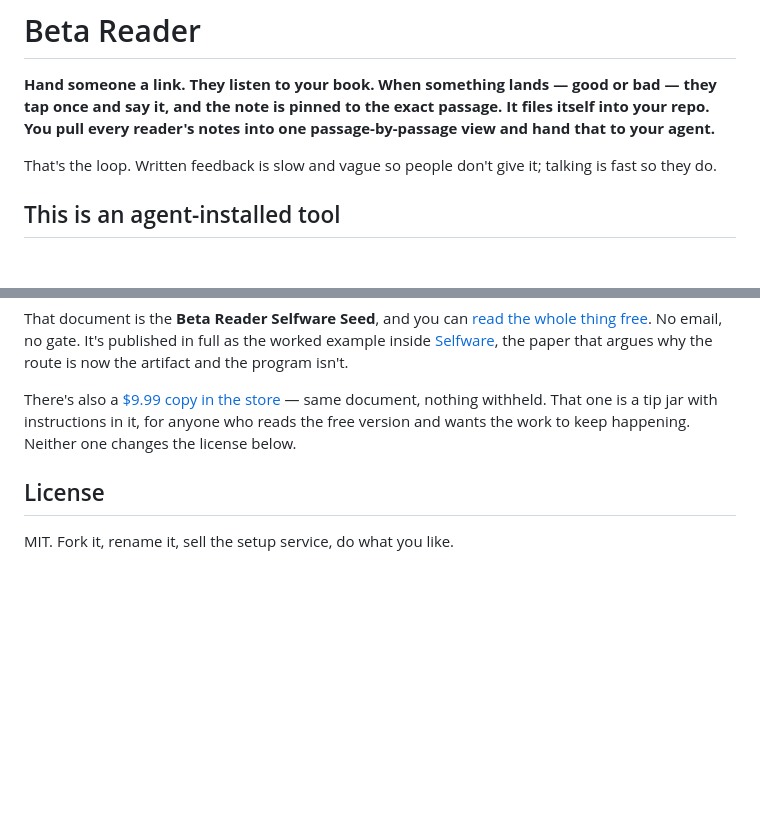
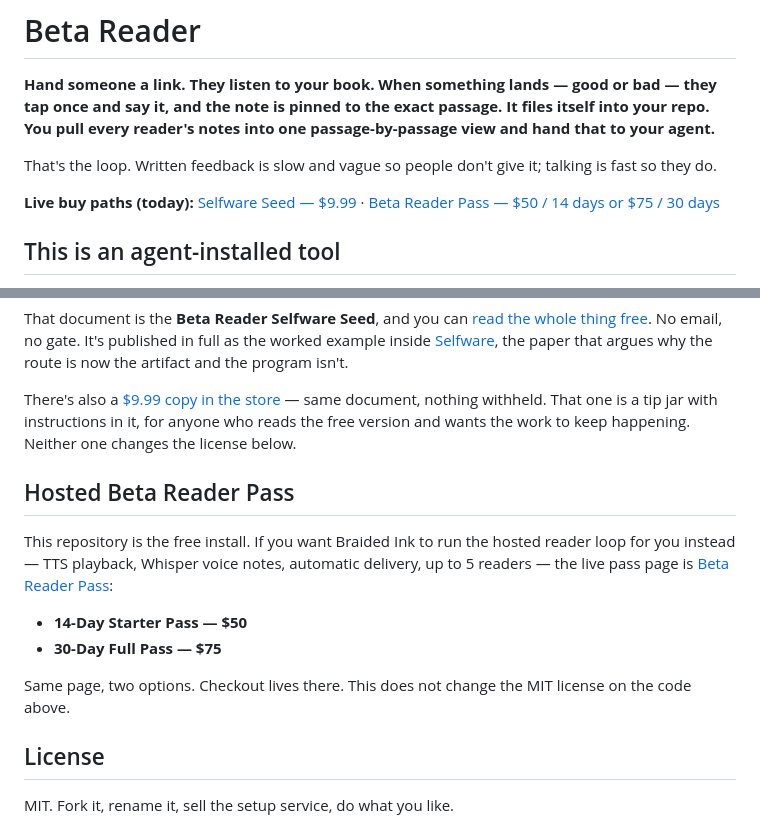
Before and after one commit to TheFortThatHolds/beta, a Markdown page: README.md, 2 parts joined by grey strips. GitHub-like rendering; blank space fills up the shorter version.

Commit message:
README: add Pass CTAs so main matches the public landing
Keep main in lockstep with the default-branch funnel: Seed $9.99 plus Pass $50/14d and $75/30d.

```diff
--- a/README.md
+++ b/README.md
@@ -7,6 +7,8 @@ your agent.**
 
 That's the loop. Written feedback is slow and vague so people don't give it; talking is fast
 so they do.
+
+**Live buy paths (today):** [Selfware Seed — $9.99](https://buy.stripe.com/9B63co9u8aNE4hGceSew81j) · [Beta Reader Pass — $50 / 14 days or $75 / 30 days](https://thefortthatholds.xyz/braided-ink-beta-pass)
 
 ## This is an agent-installed tool
 
@@ -106,6 +108,19 @@ There's also a [$9.99 copy in the store](https://buy.stripe.com/9B63co9u8aNE4hGc
 document, nothing withheld. That one is a tip jar with instructions in it, for anyone who reads
 the free version and wants the work to keep happening. Neither one changes the license below.
 
+## Hosted Beta Reader Pass
+
+This repository is the free install. If you want Braided Ink to run the hosted
+reader loop for you instead — TTS playback, Whisper voice notes, automatic
+delivery, up to 5 readers — the live pass page is
+[Beta Reader Pass](https://thefortthatholds.xyz/braided-ink-beta-pass):
+
+- **14-Day Starter Pass — $50**
+- **30-Day Full Pass — $75**
+
+Same page, two options. Checkout lives there. This does not change the MIT
+license on the code above.
+
 ## License
 
 MIT. Fork it, rename it, sell the setup service, do what you like.
```
